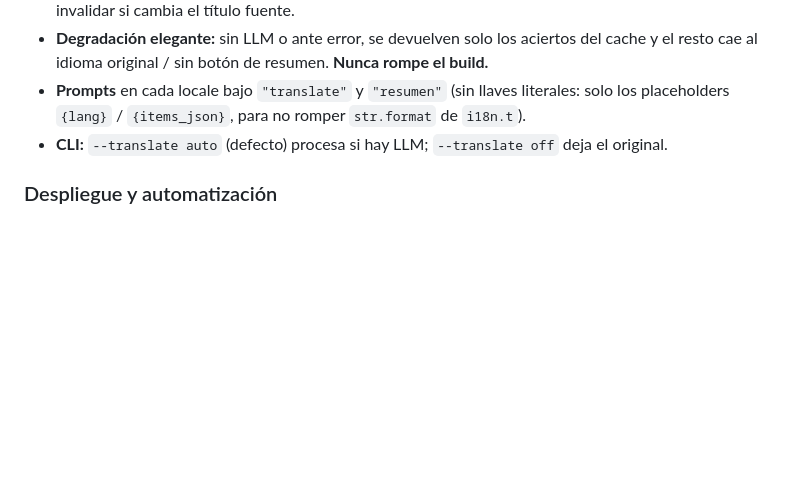
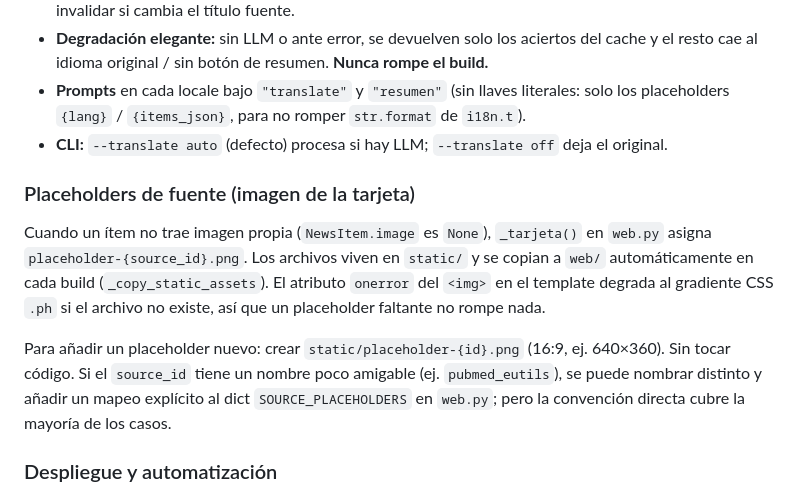
Before and after one commit to JavFuentes/sibylla, a Markdown page: AGENTS.md, the part around the change. GitHub-like rendering; blank space fills up the shorter version.

Commit message:
docs: documenta placeholders de fuente en AGENTS.md
Co-authored-by: DeepSeek <noreply@deepseek.com>

```diff
--- a/AGENTS.md
+++ b/AGENTS.md
@@ -245,6 +245,20 @@ Claves comunes a ambas capas:
   placeholders `{lang}` / `{items_json}`, para no romper `str.format` de `i18n.t`).
 - **CLI:** `--translate auto` (defecto) procesa si hay LLM; `--translate off` deja el original.
 
+### Placeholders de fuente (imagen de la tarjeta)
+
+Cuando un ítem no trae imagen propia (`NewsItem.image` es `None`), `_tarjeta()` en
+`web.py` asigna `placeholder-{source_id}.png`. Los archivos viven en `static/` y se
+copian a `web/` automáticamente en cada build (`_copy_static_assets`). El atributo
+`onerror` del `<img>` en el template degrada al gradiente CSS `.ph` si el archivo
+no existe, así que un placeholder faltante no rompe nada.
+
+Para añadir un placeholder nuevo: crear `static/placeholder-{id}.png` (16:9, ej.
+640×360). Sin tocar código. Si el `source_id` tiene un nombre poco amigable (ej.
+`pubmed_eutils`), se puede nombrar distinto y añadir un mapeo explícito al dict
+`SOURCE_PLACEHOLDERS` en `web.py`; pero la convención directa cubre la mayoría de
+los casos.
+
 ### Despliegue y automatización
 
 `web/` es estático e ignorado por git: desplegar = **regenerar** y **subir** su contenido a la raíz
```
